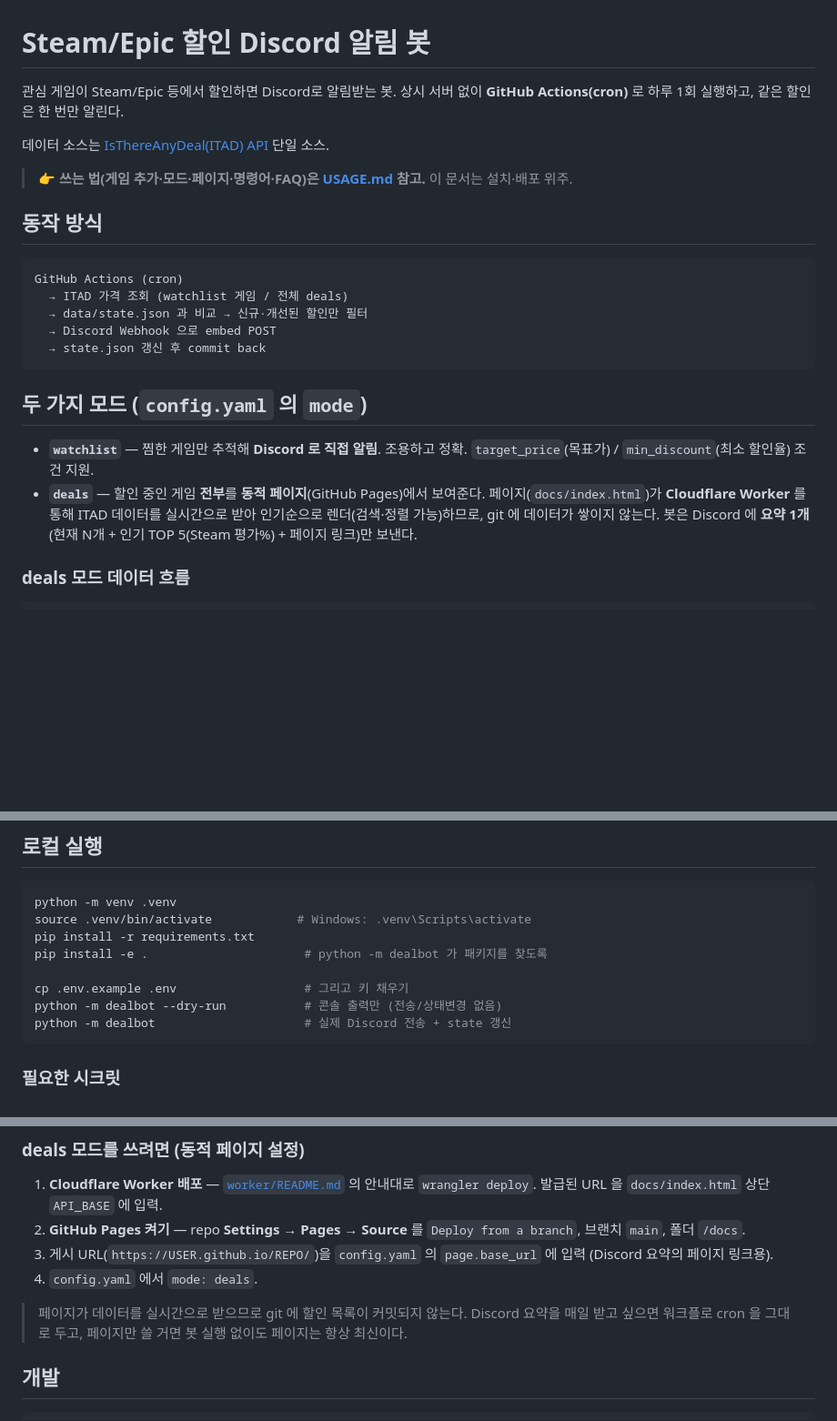
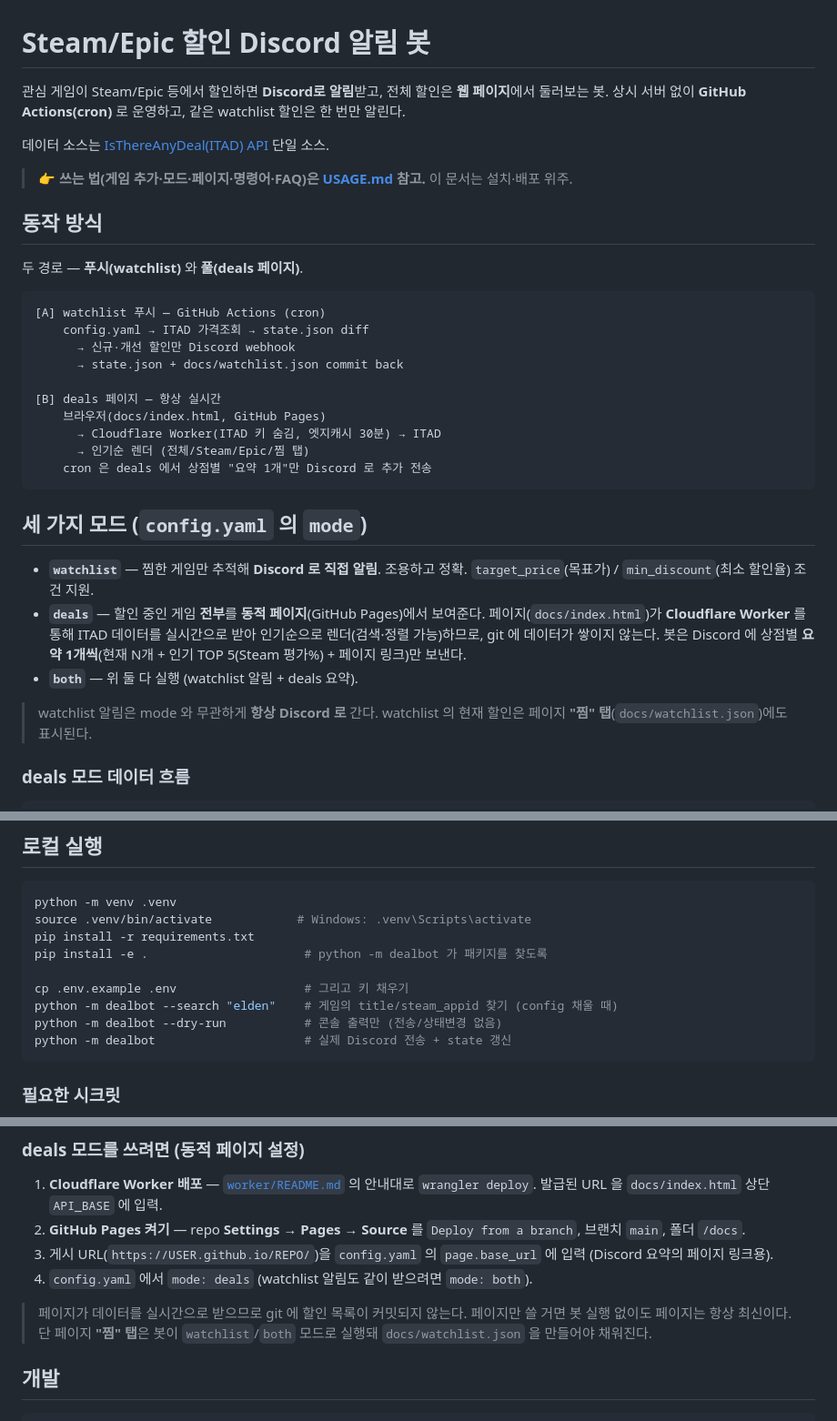
Before and after one commit to fineman999/game_discount_discord_webhook, a Markdown page: README.md, 3 parts joined by grey strips. Shown at 91% size. Drawn GitHub-style; blank space fills up the shorter version.

Commit message:
docs: update README and CLAUDE.md for current architecture
both 모드, deals 동적 페이지(Worker+Pages), Python 3.14, --search 등 반영.

Co-Authored-By: Claude Opus 4.8 <noreply@anthropic.com>

````diff
--- a/README.md
+++ b/README.md
@@ -1,7 +1,7 @@
 # Steam/Epic 할인 Discord 알림 봇
 
-관심 게임이 Steam/Epic 등에서 할인하면 Discord로 알림받는 봇.
-상시 서버 없이 **GitHub Actions(cron)** 로 하루 1회 실행하고, 같은 할인은 한 번만 알린다.
+관심 게임이 Steam/Epic 등에서 할인하면 **Discord로 알림**받고, 전체 할인은 **웹 페이지**에서 둘러보는 봇.
+상시 서버 없이 **GitHub Actions(cron)** 로 운영하고, 같은 watchlist 할인은 한 번만 알린다.
 
 데이터 소스는 [IsThereAnyDeal(ITAD) API](https://docs.isthereanydeal.com) 단일 소스.
 
@@ -9,18 +9,28 @@
 
 ## 동작 방식
 
+두 경로 — **푸시(watchlist)** 와 **풀(deals 페이지)**.
+
 ```
-GitHub Actions (cron)
-  → ITAD 가격 조회 (watchlist 게임 / 전체 deals)
-  → data/state.json 과 비교 → 신규·개선된 할인만 필터
-  → Discord Webhook 으로 embed POST
-  → state.json 갱신 후 commit back
+[A] watchlist 푸시 — GitHub Actions (cron)
+    config.yaml → ITAD 가격조회 → state.json diff
+      → 신규·개선 할인만 Discord webhook
+      → state.json + docs/watchlist.json commit back
+
+[B] deals 페이지 — 항상 실시간
+    브라우저(docs/index.html, GitHub Pages)
+      → Cloudflare Worker(ITAD 키 숨김, 엣지캐시 30분) → ITAD
+      → 인기순 렌더 (전체/Steam/Epic/찜 탭)
+    cron 은 deals 에서 상점별 "요약 1개"만 Discord 로 추가 전송
 ```
 
-## 두 가지 모드 (`config.yaml` 의 `mode`)
+## 세 가지 모드 (`config.yaml` 의 `mode`)
 
 - **`watchlist`** — 찜한 게임만 추적해 **Discord 로 직접 알림**. 조용하고 정확. `target_price`(목표가) / `min_discount`(최소 할인율) 조건 지원.
-- **`deals`** — 할인 중인 게임 **전부**를 **동적 페이지**(GitHub Pages)에서 보여준다. 페이지(`docs/index.html`)가 **Cloudflare Worker** 를 통해 ITAD 데이터를 실시간으로 받아 인기순으로 렌더(검색·정렬 가능)하므로, git 에 데이터가 쌓이지 않는다. 봇은 Discord 에 **요약 1개**(현재 N개 + 인기 TOP 5(Steam 평가%) + 페이지 링크)만 보낸다.
+- **`deals`** — 할인 중인 게임 **전부**를 **동적 페이지**(GitHub Pages)에서 보여준다. 페이지(`docs/index.html`)가 **Cloudflare Worker** 를 통해 ITAD 데이터를 실시간으로 받아 인기순으로 렌더(검색·정렬 가능)하므로, git 에 데이터가 쌓이지 않는다. 봇은 Discord 에 상점별 **요약 1개씩**(현재 N개 + 인기 TOP 5(Steam 평가%) + 페이지 링크)만 보낸다.
+- **`both`** — 위 둘 다 실행 (watchlist 알림 + deals 요약).
+
+> watchlist 알림은 mode 와 무관하게 **항상 Discord 로** 간다. watchlist 의 현재 할인은 페이지 **"찜" 탭**(`docs/watchlist.json`)에도 표시된다.
 
 ### deals 모드 데이터 흐름
 
@@ -40,6 +50,7 @@ pip install -r requirements.txt
 pip install -e .                      # python -m dealbot 가 패키지를 찾도록
 
 cp .env.example .env                  # 그리고 키 채우기
+python -m dealbot --search "elden"    # 게임의 title/steam_appid 찾기 (config 채울 때)
 python -m dealbot --dry-run           # 콘솔 출력만 (전송/상태변경 없음)
 python -m dealbot                     # 실제 Discord 전송 + state 갱신
 ```
@@ -64,9 +75,10 @@ python -m dealbot                     # 실제 Discord 전송 + state 갱신
 1. **Cloudflare Worker 배포** — [`worker/README.md`](worker/README.md) 의 안내대로 `wrangler deploy`. 발급된 URL 을 `docs/index.html` 상단 `API_BASE` 에 입력.
 2. **GitHub Pages 켜기** — repo **Settings → Pages → Source** 를 `Deploy from a branch`, 브랜치 `main`, 폴더 `/docs`.
 3. 게시 URL(`https://USER.github.io/REPO/`)을 `config.yaml` 의 `page.base_url` 에 입력 (Discord 요약의 페이지 링크용).
-4. `config.yaml` 에서 `mode: deals`.
+4. `config.yaml` 에서 `mode: deals` (watchlist 알림도 같이 받으려면 `mode: both`).
 
-> 페이지가 데이터를 실시간으로 받으므로 git 에 할인 목록이 커밋되지 않는다. Discord 요약을 매일 받고 싶으면 워크플로 cron 을 그대로 두고, 페이지만 쓸 거면 봇 실행 없이도 페이지는 항상 최신이다.
+> 페이지가 데이터를 실시간으로 받으므로 git 에 할인 목록이 커밋되지 않는다. 페이지만 쓸 거면 봇 실행 없이도 페이지는 항상 최신이다.
+> 단 페이지 **"찜" 탭**은 봇이 `watchlist`/`both` 모드로 실행돼 `docs/watchlist.json` 을 만들어야 채워진다.
 
 ## 개발
 
````
Also changed, not shown: CLAUDE.md (+23 -23 lines).
